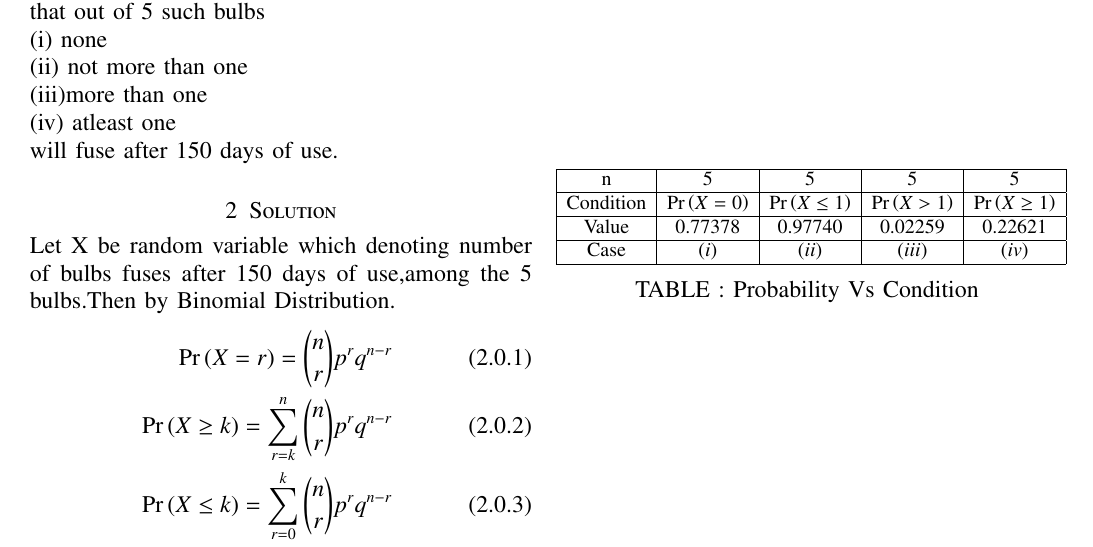
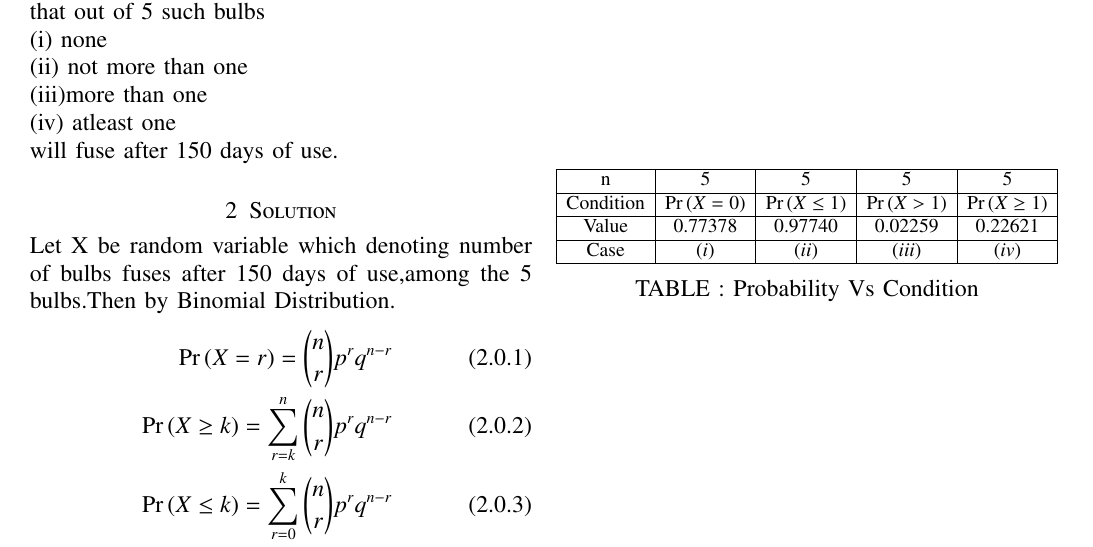
Before and after one commit to Nik123-cpp/Assignment-1, a LaTeX problem sheet (Assignment1.tex): part of the page, cut so that both start at the same text. Compiled offline with pdfLaTeX.

Commit message:
Update Assignment1.tex

```diff
--- a/Assignment1.tex
+++ b/Assignment1.tex
@@ -151,7 +151,7 @@ Let X be random variable which denoting number of bulbs fuses after 150 days of
     n = 5,\quad p = 0.05,\quad q = 0.95
 \end{align}
 \begin{table}[h!]
-\resizebox{9cm}{!}{%
+\resizebox{\columnwidth}{!}{%
   \begin{tabular}{|c|c|c|c|c|}
     \hline
     n &  5 & 5 & 5& 5\\
```
